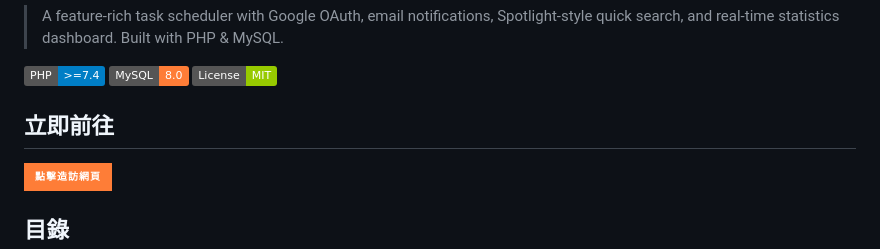
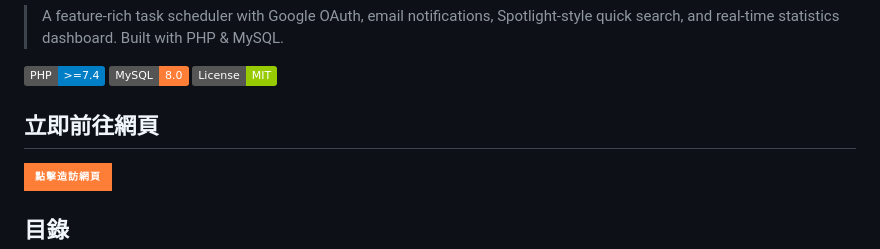
Before and after one commit to junlinwk/task-scheduler-pro, a Markdown page: README_ZH.md, the part around the change. GitHub-like rendering; badges without logos.

Commit message:
Update README_ZH.md for language consistency

```diff
--- a/README_ZH.md
+++ b/README_ZH.md
@@ -8,7 +8,7 @@
 [![MySQL](https://img.shields.io/badge/MySQL-8.0-orange)](https://www.mysql.com/)
 [![License](https://img.shields.io/badge/License-MIT-green.svg)](LICENSE)
 
-## 立即前往
+## 立即前往網頁
 [![Visit Web App](https://img.shields.io/badge/點擊造訪網頁-orange?style=for-the-badge&logo=google-chrome)](https://task-scheduler-pro.infinityfreeapp.com/index.php)
 ## 目錄
 1. [專案概述](#專案概述)
```
